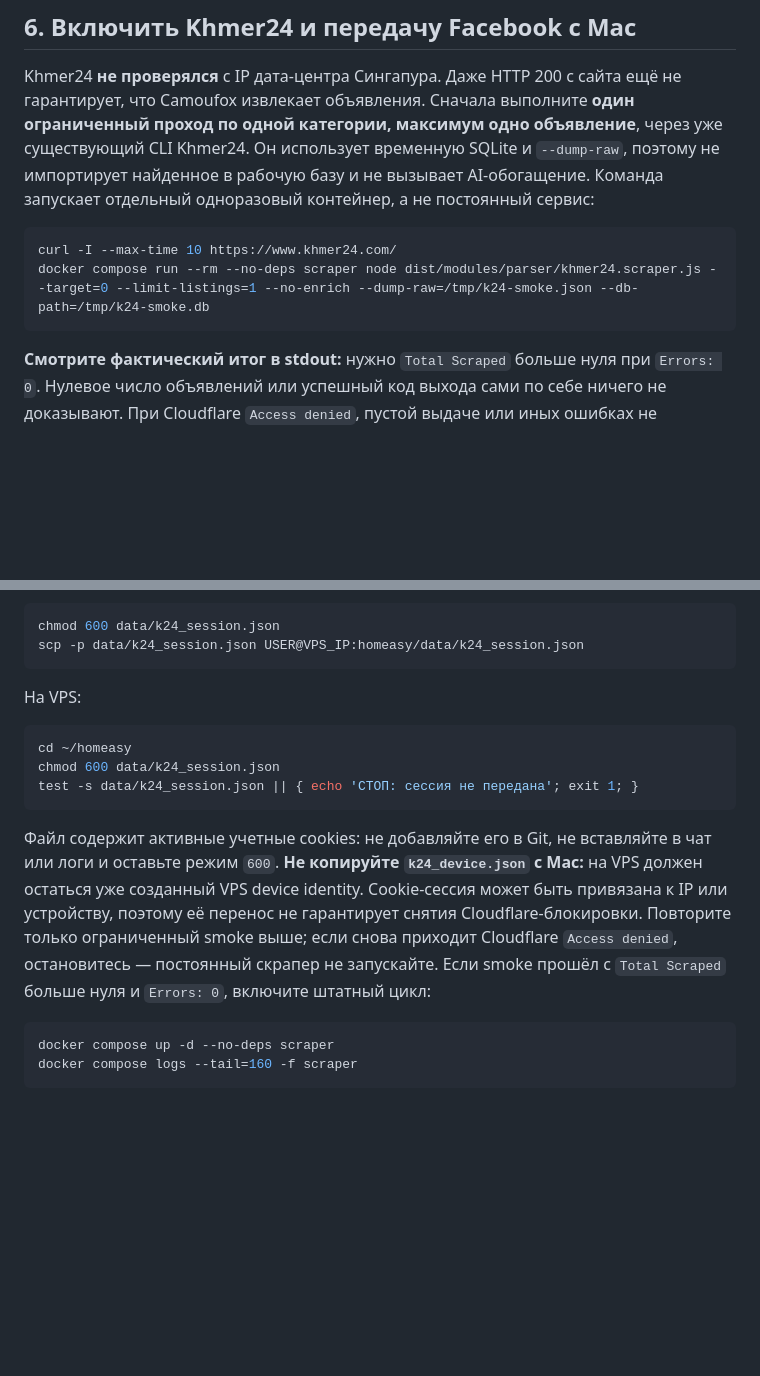
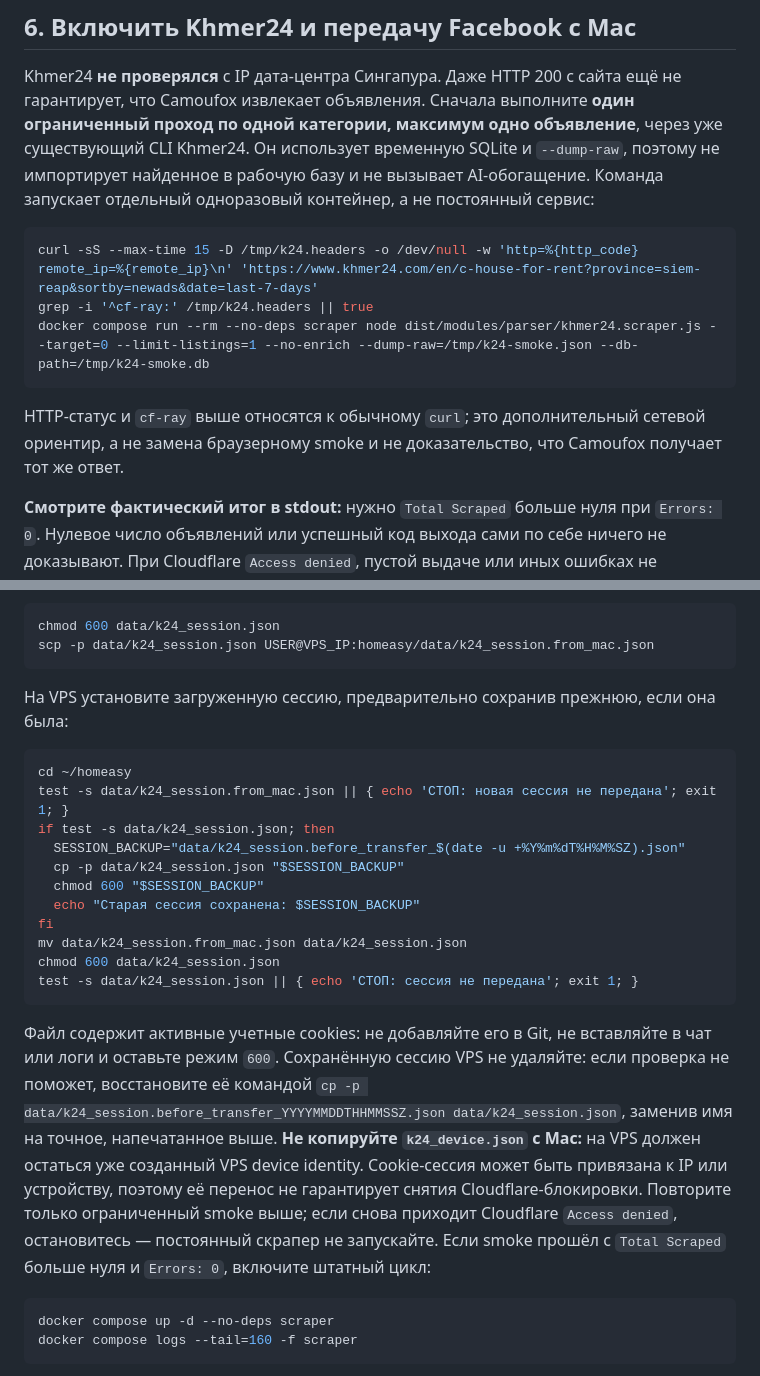
Before and after one commit to elijahsol13/homeasy, a Markdown page: deploy/vps/OPERATOR_GUIDE_RU.md, 2 parts joined by grey strips. Drawn GitHub-style; blank space fills up the shorter version.

Commit message:
docs: preserve VPS Khmer24 session during transfer

````diff
--- a/deploy/vps/OPERATOR_GUIDE_RU.md
+++ b/deploy/vps/OPERATOR_GUIDE_RU.md
@@ -207,9 +207,12 @@ docker compose logs --tail=80 bot
 Khmer24 **не проверялся** с IP дата-центра Сингапура. Даже HTTP 200 с сайта ещё не гарантирует, что Camoufox извлекает объявления. Сначала выполните **один ограниченный проход по одной категории, максимум одно объявление**, через уже существующий CLI Khmer24. Он использует временную SQLite и `--dump-raw`, поэтому не импортирует найденное в рабочую базу и не вызывает AI-обогащение. Команда запускает отдельный одноразовый контейнер, а не постоянный сервис:
 
 ```bash
-curl -I --max-time 10 https://www.khmer24.com/
+curl -sS --max-time 15 -D /tmp/k24.headers -o /dev/null -w 'http=%{http_code} remote_ip=%{remote_ip}\n' 'https://www.khmer24.com/en/c-house-for-rent?province=siem-reap&sortby=newads&date=last-7-days'
+grep -i '^cf-ray:' /tmp/k24.headers || true
 docker compose run --rm --no-deps scraper node dist/modules/parser/khmer24.scraper.js --target=0 --limit-listings=1 --no-enrich --dump-raw=/tmp/k24-smoke.json --db-path=/tmp/k24-smoke.db
 ```
+
+HTTP-статус и `cf-ray` выше относятся к обычному `curl`; это дополнительный сетевой ориентир, а не замена браузерному smoke и не доказательство, что Camoufox получает тот же ответ.
 
 **Смотрите фактический итог в stdout:** нужно `Total Scraped` больше нуля при `Errors: 0`. Нулевое число объявлений или успешный код выхода сами по себе ничего не доказывают. При Cloudflare `Access denied`, пустой выдаче или иных ошибках не запускайте постоянный скрапер. Сам smoke не меняет рабочую SQLite: используется `/tmp/k24-smoke.db`, а `--dump-raw` пропускает canonical ingestion. Первый запуск Camoufox создаёт закреплённый `data/k24_device.json` в VPS `./data` bind mount; сохраните этот VPS-файл и не заменяйте Mac-версией.
 
@@ -223,18 +226,26 @@ npm run k24:login
 
 ```bash
 chmod 600 data/k24_session.json
-scp -p data/k24_session.json USER@VPS_IP:homeasy/data/k24_session.json
+scp -p data/k24_session.json USER@VPS_IP:homeasy/data/k24_session.from_mac.json
 ```
 
-На VPS:
+На VPS установите загруженную сессию, предварительно сохранив прежнюю, если она была:
 
 ```bash
 cd ~/homeasy
+test -s data/k24_session.from_mac.json || { echo 'СТОП: новая сессия не передана'; exit 1; }
+if test -s data/k24_session.json; then
+  SESSION_BACKUP="data/k24_session.before_transfer_$(date -u +%Y%m%dT%H%M%SZ).json"
+  cp -p data/k24_session.json "$SESSION_BACKUP"
+  chmod 600 "$SESSION_BACKUP"
+  echo "Старая сессия сохранена: $SESSION_BACKUP"
+fi
+mv data/k24_session.from_mac.json data/k24_session.json
 chmod 600 data/k24_session.json
 test -s data/k24_session.json || { echo 'СТОП: сессия не передана'; exit 1; }
 ```
 
-Файл содержит активные учетные cookies: не добавляйте его в Git, не вставляйте в чат или логи и оставьте режим `600`. **Не копируйте `k24_device.json` с Mac:** на VPS должен остаться уже созданный VPS device identity. Cookie-сессия может быть привязана к IP или устройству, поэтому её перенос не гарантирует снятия Cloudflare-блокировки. Повторите только ограниченный smoke выше; если снова приходит Cloudflare `Access denied`, остановитесь — постоянный скрапер не запускайте. Если smoke прошёл с `Total Scraped` больше нуля и `Errors: 0`, включите штатный цикл:
+Файл содержит активные учетные cookies: не добавляйте его в Git, не вставляйте в чат или логи и оставьте режим `600`. Сохранённую сессию VPS не удаляйте: если проверка не поможет, восстановите её командой `cp -p data/k24_session.before_transfer_YYYYMMDDTHHMMSSZ.json data/k24_session.json`, заменив имя на точное, напечатанное выше. **Не копируйте `k24_device.json` с Mac:** на VPS должен остаться уже созданный VPS device identity. Cookie-сессия может быть привязана к IP или устройству, поэтому её перенос не гарантирует снятия Cloudflare-блокировки. Повторите только ограниченный smoke выше; если снова приходит Cloudflare `Access denied`, остановитесь — постоянный скрапер не запускайте. Если smoke прошёл с `Total Scraped` больше нуля и `Errors: 0`, включите штатный цикл:
 
 ```bash
 docker compose up -d --no-deps scraper
````
Also changed, not shown: agent_docs/latest_session_work.md (+1 -0 lines), agent_docs/project_progress.md (+2 -0 lines).
